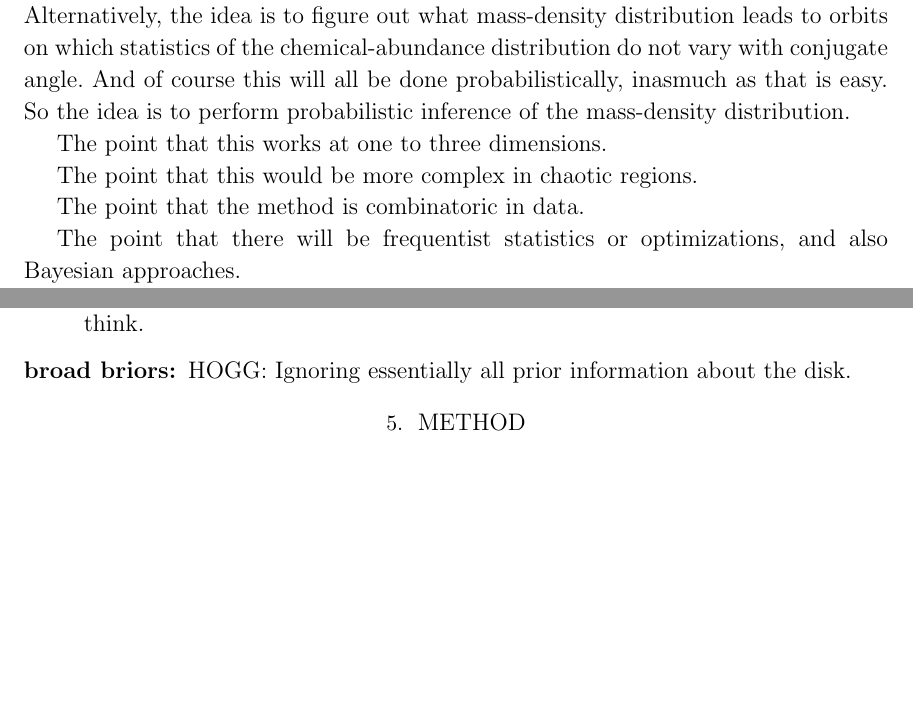
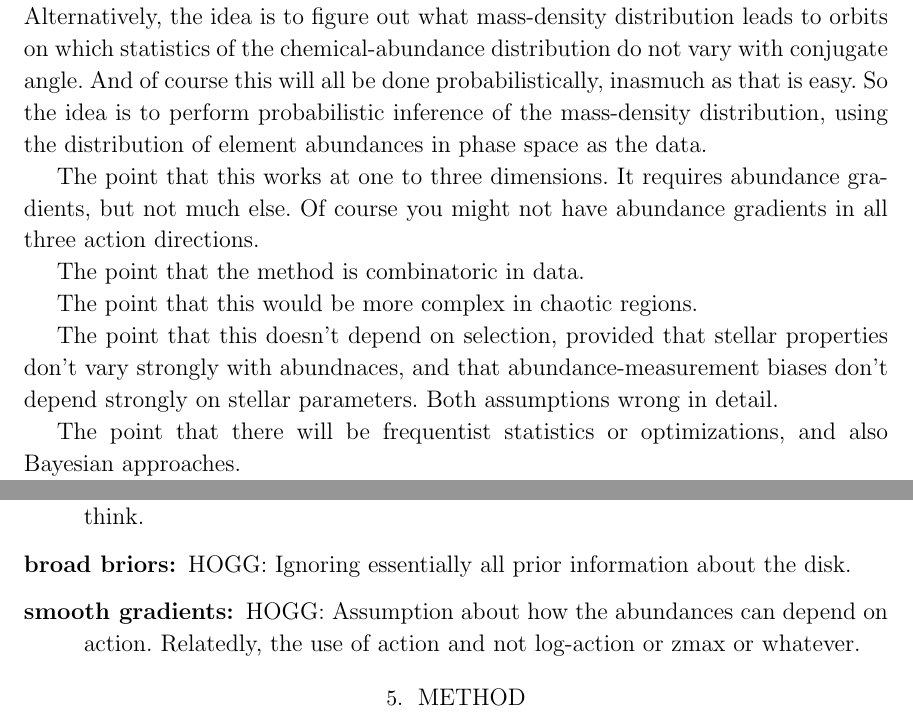
Before and after one commit to davidwhogg/BetterInferenceThroughChemistry, a LaTeX paper (paper/disk.tex): two parts of pages 4 and 5 of 7 before the commit and two parts of pages 4 and 6 of 7 after it, joined at a grey line, cut so that both start at the same text, the shorter picture padded with empty space. Compiled offline with LaTeX, dvips and Ghostscript.

Commit message:
notes to self

```diff
--- a/paper/disk.tex
+++ b/paper/disk.tex
@@ -44,6 +44,7 @@
 \newcommand{\etal}{\foreign{et al.}}
 \newcommand{\galah}{\project{\acronym{GALAH}}}
 \newcommand{\gaia}{\project{Gaia}}
+\newcommand{\hermes}{\project{\acronym{HERMES}}}
 
 \setlength{\parindent}{1.4em} % trust in Hogg
 \shorttitle{chemical-tangents method}
@@ -242,13 +243,19 @@ Alternatively, the idea is to figure out what mass-density distribution leads to
 on which statistics of the chemical-abundance distribution do not vary with conjugate
 angle.
 And of course this will all be done probabilistically, inasmuch as that is easy.
-So the idea is to perform probabilistic inference of the mass-density distribution.
+So the idea is to perform probabilistic inference of the mass-density distribution, using
+the distribution of element abundances in phase space as the data.
 
-The point that this works at one to three dimensions.
+The point that this works at one to three dimensions. It requires abundance gradients, but
+not much else. Of course you might not have abundance gradients in all three action directions.
+
+The point that the method is combinatoric in data.
 
 The point that this would be more complex in chaotic regions.
 
-The point that the method is combinatoric in data.
+The point that this doesn't depend on selection, provided that stellar properties don't vary
+strongly with abundnaces, and that abundance-measurement biases don't depend strongly on stellar
+parameters. Both assumptions wrong in detail.
 
 The point that there will be frequentist statistics or optimizations, and also Bayesian
 approaches.
@@ -320,6 +327,9 @@ HOGG: Oddly I don't think we need to assume that the chemical measurements have
 (or any) noise estimates. They could be terrible, I think.
 
 \item[broad briors] HOGG: Ignoring essentially all prior information about the disk.
+
+\item[smooth gradients] HOGG: Assumption about how the abundances can depend on action.
+Relatedly, the use of action and not log-action or zmax or whatever.
 \end{description}
 
 \section{Method}
```
Also changed, not shown: paper/disk.tex (15 more changed lines).
